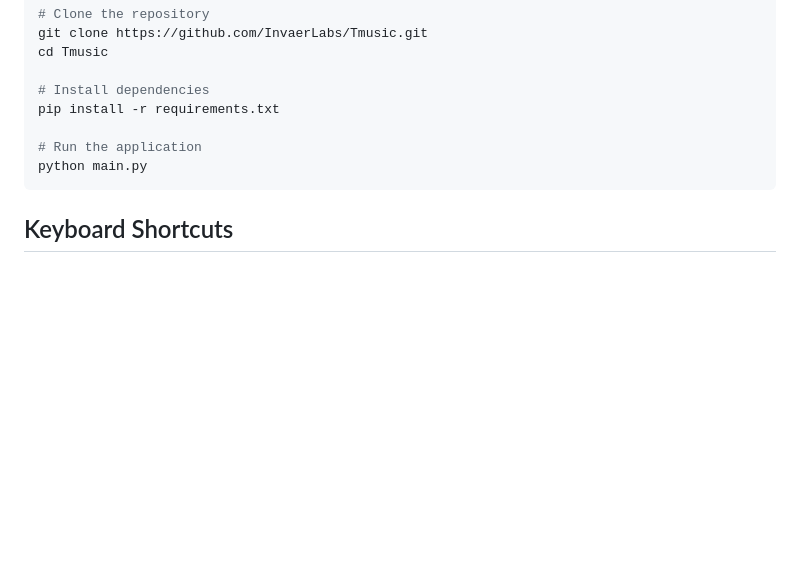
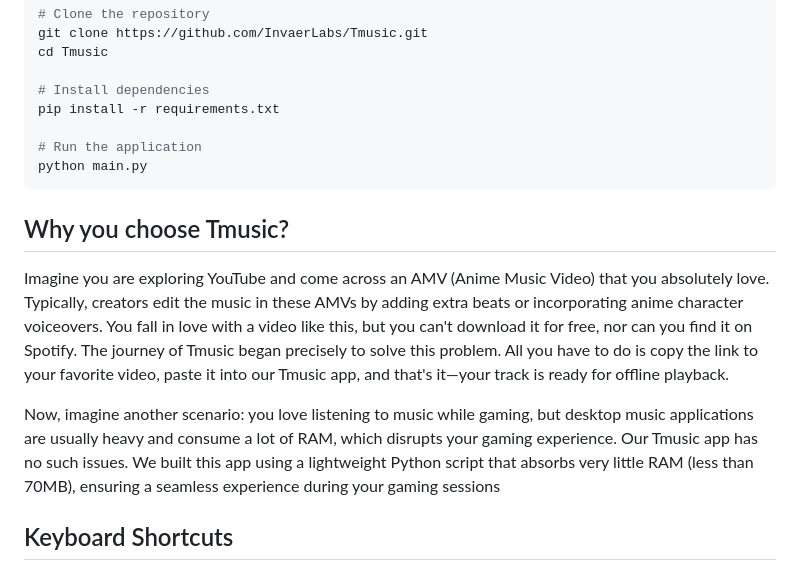
Before and after one commit to InvaerLabs/Tmusic, a Markdown page: README.md, the part around one of its changes. Rendered like a GitHub page; blank space fills up the shorter version.

````diff
--- a/README.md
+++ b/README.md
@@ -46,6 +46,13 @@ pip install -r requirements.txt
 python main.py
 ```
 
+## Why you choose Tmusic?
+
+Imagine you are exploring YouTube and come across an AMV (Anime Music Video) that you absolutely love. Typically, creators edit the music in these AMVs by adding extra beats or incorporating anime character voiceovers. You fall in love with a video like this, but you can't download it for free, nor can you find it on Spotify. The journey of Tmusic began precisely to solve this problem. All you have to do is copy the link to your favorite video, paste it into our Tmusic app, and that's it—your track is ready for offline playback.
+
+Now, imagine another scenario: you love listening to music while gaming, but desktop music applications are usually heavy and consume a lot of RAM, which disrupts your gaming experience. Our Tmusic app has no such issues. We built this app using a lightweight Python script that absorbs very little RAM (less than 70MB), ensuring a seamless experience during your gaming sessions
+
+
 ## Keyboard Shortcuts
 
 * **Space:** Play / Pause playback
````
Also changed, not shown: other parts of README.md (+5 -2 lines).
